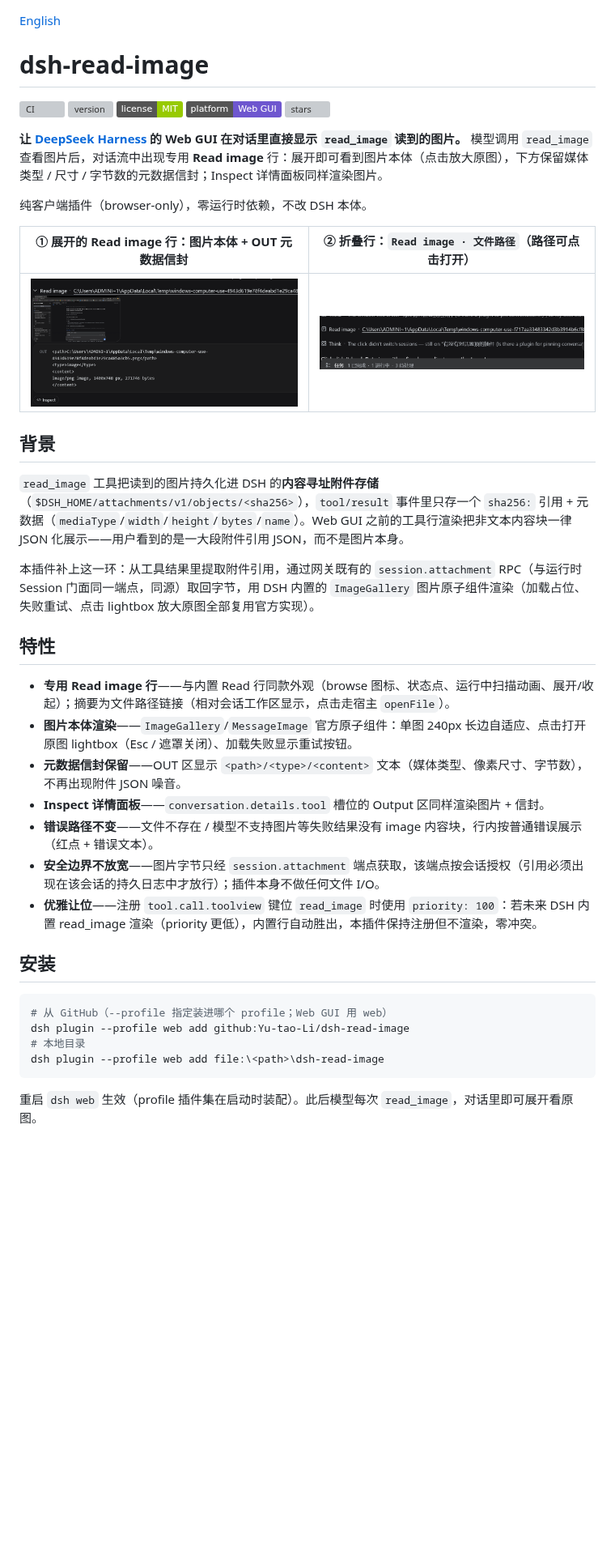
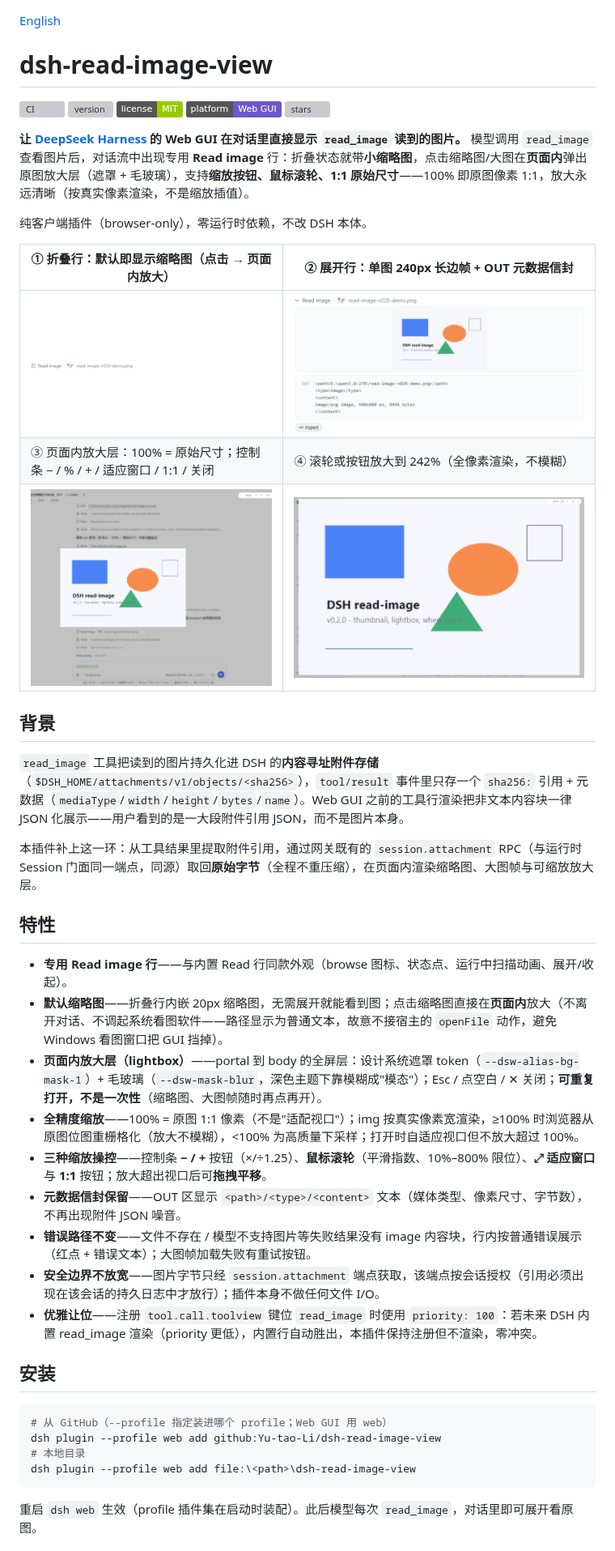
Before and after one commit to Yu-tao-Li/dsh-read-image-view, a Markdown page: README.md, the part around one of its changes. Shown at 81% size. GitHub-like rendering; pictures changed too: assets/screenshot-1.png, assets/screenshot-2.png, assets/screenshot-3.png (added); badges without logos; blank space fills up the shorter version; grey boxes are pictures that could not be loaded.

````diff
--- a/README.md
+++ b/README.md
@@ -1,4 +1,4 @@
 [English](README.en.md)
 
-# dsh-read-image
+# dsh-read-image-view
 
@@ -10,25 +10,29 @@
 
-**让 [DeepSeek Harness](https://github.com/deepseek-ai/deepseek-harness) 的 Web GUI 在对话里直接显示 `read_image` 读到的图片。** 模型调用 `read_image` 查看图片后，对话流中出现专用 **Read image** 行：展开即可看到图片本体（点击放大原图），下方保留媒体类型 / 尺寸 / 字节数的元数据信封；Inspect 详情面板同样渲染图片。
+**让 [DeepSeek Harness](https://github.com/deepseek-ai/deepseek-harness) 的 Web GUI 在对话里直接显示 `read_image` 读到的图片。** 模型调用 `read_image` 查看图片后，对话流中出现专用 **Read image** 行：折叠状态就带**小缩略图**，点击缩略图/大图在**页面内**弹出原图放大层（遮罩 + 毛玻璃），支持**缩放按钮、鼠标滚轮、1:1 原始尺寸**——100% 即原图像素 1:1，放大永远清晰（按真实像素渲染，不是缩放插值）。
 
 纯客户端插件（browser-only），零运行时依赖，不改 DSH 本体。
 
-| ① 展开的 Read image 行：图片本体 + OUT 元数据信封 | ② 折叠行：`Read image · 文件路径`（路径可点击打开） |
+| ① 折叠行：默认即显示缩略图（点击 → 页面内放大） | ② 展开行：单图 240px 长边帧 + OUT 元数据信封 |
 |---|---|
 | ![1](assets/screenshot-1.png) | ![2](assets/screenshot-2.png) |
+| ③ 页面内放大层：100% = 原始尺寸；控制条 − / % / + / 适应窗口 / 1:1 / 关闭 | ④ 滚轮或按钮放大到 242%（全像素渲染，不模糊） |
+| ![3](assets/screenshot-3.png) | ![4](assets/screenshot-4.png) |
 
 ## 背景
 
 `read_image` 工具把读到的图片持久化进 DSH 的**内容寻址附件存储**（`$DSH_HOME/attachments/v1/objects/<sha256>`），`tool/result` 事件里只存一个 `sha256:` 引用 + 元数据（`mediaType`/`width`/`height`/`bytes`/`name`）。Web GUI 之前的工具行渲染把非文本内容块一律 JSON 化展示——用户看到的是一大段附件引用 JSON，而不是图片本身。
 
-本插件补上这一环：从工具结果里提取附件引用，通过网关既有的 `session.attachment` RPC（与运行时 Session 门面同一端点，同源）取回字节，用 DSH 内置的 `ImageGallery` 图片原子组件渲染（加载占位、失败重试、点击 lightbox 放大原图全部复用官方实现）。
+本插件补上这一环：从工具结果里提取附件引用，通过网关既有的 `session.attachment` RPC（与运行时 Session 门面同一端点，同源）取回**原始字节**（全程不重压缩），在页面内渲染缩略图、大图帧与可缩放放大层。
 
 ## 特性
 
-- **专用 Read image 行**——与内置 Read 行同款外观（browse 图标、状态点、运行中扫描动画、展开/收起）；摘要为文件路径链接（相对会话工作区显示，点击走宿主 `openFile`）。
-- **图片本体渲染**——`ImageGallery`/`MessageImage` 官方原子组件：单图 240px 长边自适应、点击打开原图 lightbox（Esc / 遮罩关闭）、加载失败显示重试按钮。
+- **专用 Read image 行**——与内置 Read 行同款外观（browse 图标、状态点、运行中扫描动画、展开/收起）。
+- **默认缩略图**——折叠行内嵌 20px 缩略图，无需展开就能看到图；点击缩略图直接在**页面内**放大（不离开对话、不调起系统看图软件——路径显示为普通文本，故意不接宿主的 `openFile` 动作，避免 Windows 看图窗口把 GUI 挡掉）。
+- **页面内放大层（lightbox）**——portal 到 body 的全屏层：设计系统遮罩 token（`--dsw-alias-bg-mask-1`）+ 毛玻璃（`--dsw-mask-blur`，深色主题下靠模糊成"模态"）；Esc / 点空白 / ✕ 关闭；**可重复打开，不是一次性**（缩略图、大图帧随时再点再开）。
+- **全精度缩放**——100% = 原图 1:1 像素（不是"适配视口"）；img 按真实像素宽渲染，≥100% 时浏览器从原图位图重栅格化（放大不模糊），<100% 为高质量下采样；打开时自适应视口但不放大超过 100%。
+- **三种缩放操控**——控制条 **− / +** 按钮（×/÷1.25）、**鼠标滚轮**（平滑指数、10%–800% 限位）、**⤢ 适应窗口** 与 **1:1** 按钮；放大超出视口后可**拖拽平移**。
 - **元数据信封保留**——OUT 区显示 `<path>/<type>/<content>` 文本（媒体类型、像素尺寸、字节数），不再出现附件 JSON 噪音。
-- **Inspect 详情面板**——`conversation.details.tool` 槽位的 Output 区同样渲染图片 + 信封。
-- **错误路径不变**——文件不存在 / 模型不支持图片等失败结果没有 image 内容块，行内按普通错误展示（红点 + 错误文本）。
+- **错误路径不变**——文件不存在 / 模型不支持图片等失败结果没有 image 内容块，行内按普通错误展示（红点 + 错误文本）；大图帧加载失败有重试按钮。
 - **安全边界不放宽**——图片字节只经 `session.attachment` 端点获取，该端点按会话授权（引用必须出现在该会话的持久日志中才放行）；插件本身不做任何文件 I/O。
 - **优雅让位**——注册 `tool.call.toolview` 键位 `read_image` 时使用 `priority: 100`：若未来 DSH 内置 read_image 渲染（priority 更低），内置行自动胜出，本插件保持注册但不渲染，零冲突。
 
@@ -36,9 +40,9 @@
 
 ```powershell
 # 从 GitHub（--profile 指定装进哪个 profile；Web GUI 用 web）
-dsh plugin --profile web add github:Yu-tao-Li/dsh-read-image
+dsh plugin --profile web add github:Yu-tao-Li/dsh-read-image-view
 # 本地目录
-dsh plugin --profile web add file:\<path>\dsh-read-image
+dsh plugin --profile web add file:\<path>\dsh-read-image-view
 ```
 
 重启 `dsh web` 生效（profile 插件集在启动时装配）。此后模型每次 `read_image`，对话里即可展开看原图。
````
Also changed, not shown: other parts of README.md (+17 -13 lines), PUBLISH.md (+10 -10 lines), README.en.md (+34 -22 lines), 12 other files.
